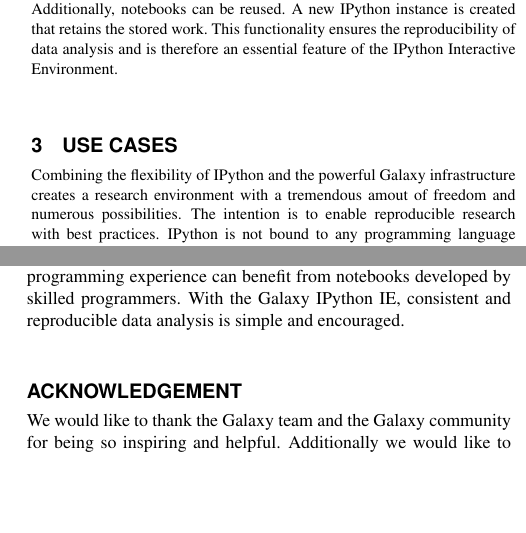
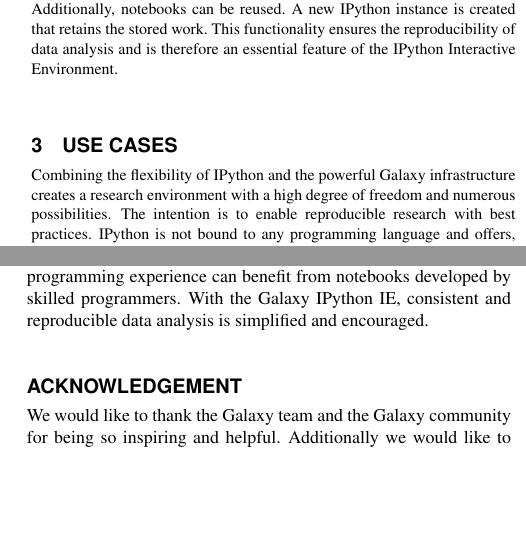
Before and after one commit to bgruening/ipython-galaxy-publication, a LaTeX paper (latex/document.tex): two parts of the columns of pages 2 and 3 of 3, joined at a grey line, cut so that both start at the same text, the shorter picture padded with empty space. Compiled offline with pdfLaTeX.

Commit message:
Last batch of fixes from Ry

```diff
--- a/latex/document.tex
+++ b/latex/document.tex
@@ -110,7 +110,7 @@
 
 \section{Use Cases}
 Combining the flexibility of IPython and the powerful Galaxy infrastructure creates a research environment
-with a tremendous amout of freedom and numerous possibilities. The intention is to enable
+with a high degree of freedom and numerous possibilities. The intention is to enable
 reproducible research with best practices. IPython is not bound to any programming language
 and offers, with it's modular approach, many additional features through a growing community.
 
@@ -217,7 +218,7 @@
 which essentially define the exchange between the container and the Galaxy instance.
 Storing IPython notebooks in Galaxy histories enables them to be shared with peers.
 Users with no programming experience can benefit from notebooks developed by skilled programmers.
-With the Galaxy IPython IE, consistent and reproducible data analysis is simple and encouraged.
+With the Galaxy IPython IE, consistent and reproducible data analysis is simplified and encouraged.
 
 
 \section*{Acknowledgement}
```
Also changed, not shown: latex/document.tex (3 more changed lines).
